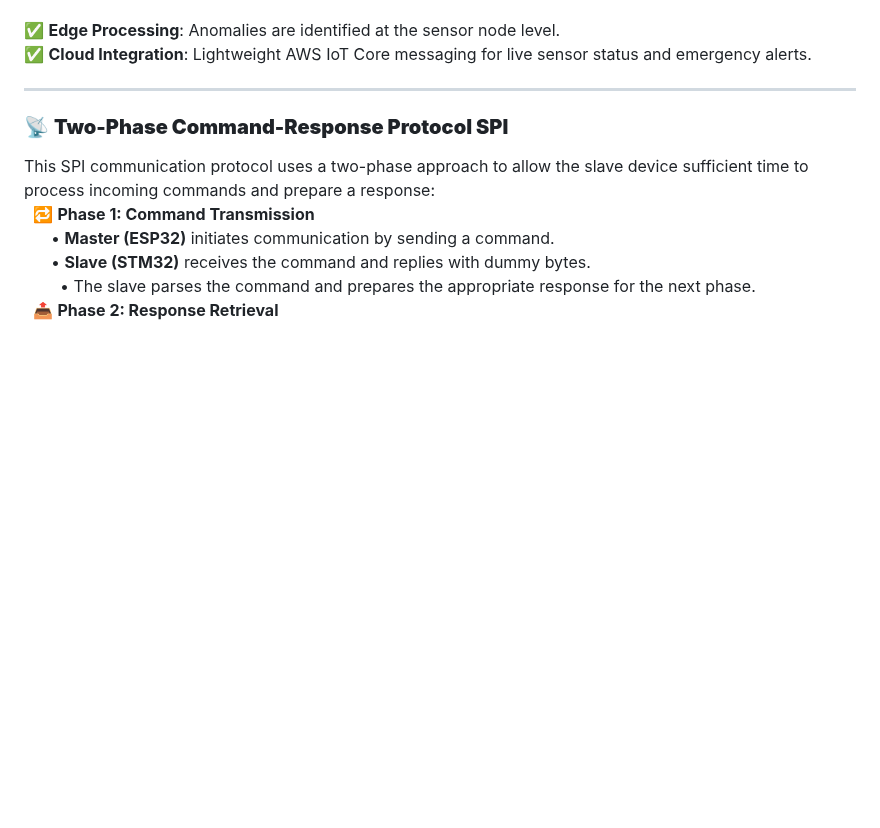
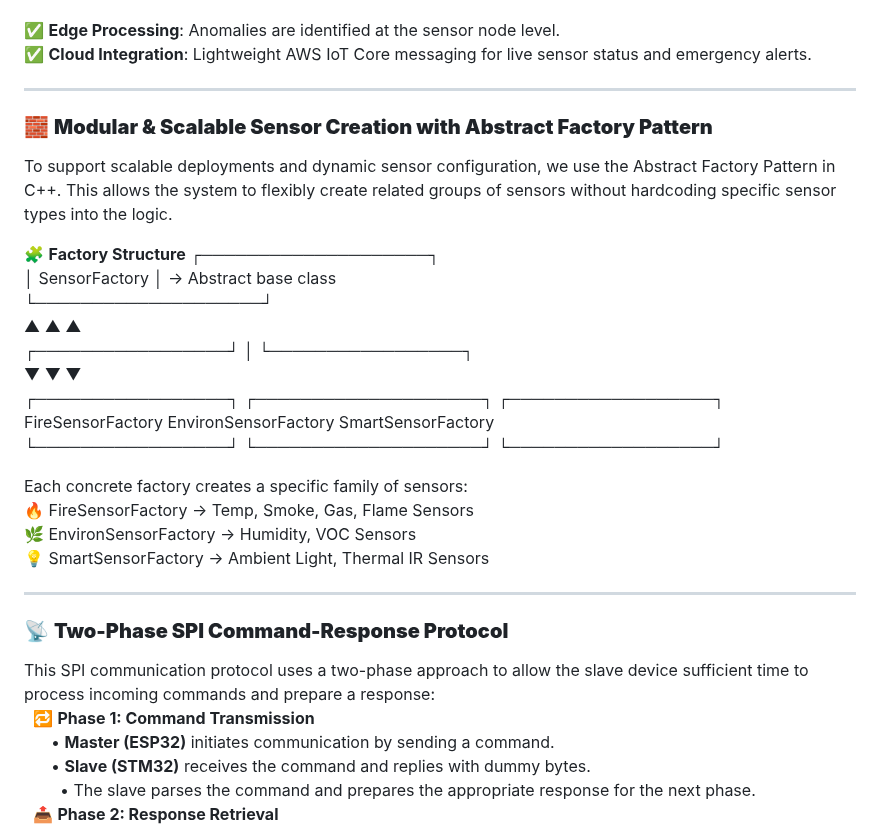
Before and after one commit to HajjSalad/Smart-Fire-Detection-System, a Markdown page: README.md, the part around the change. Rendered like a GitHub page; blank space fills up the shorter version.

```diff
--- a/README.md
+++ b/README.md
@@ -40,8 +40,29 @@ An IoT-enabled fire safety solution featuring:
 ✅ **Edge Processing**: Anomalies are identified at the sensor node level.
 ✅ **Cloud Integration**: Lightweight AWS IoT Core messaging for live sensor status and emergency alerts.
 
+
 ---
-### 📡 **Two-Phase Command-Response Protocol SPI**
+### 🧱 **Modular & Scalable Sensor Creation with Abstract Factory Pattern**
+To support scalable deployments and dynamic sensor configuration, we use the Abstract Factory Pattern in C++. This allows the system to flexibly create related groups of sensors without hardcoding specific sensor types into the logic.
+
+🧩 **Factory Structure**
+                        ┌────────────────────┐
+                        │  SensorFactory     │ → Abstract base class
+                        └────────────────────┘
+                         ▲        ▲        ▲
+       ┌─────────────────┘        │        └─────────────────┐
+       ▼                          ▼                          ▼
+┌─────────────────┐       ┌────────────────────┐       ┌──────────────────┐
+ FireSensorFactory         EnvironSensorFactory         SmartSensorFactory
+└─────────────────┘       └────────────────────┘       └──────────────────┘
+
+Each concrete factory creates a specific family of sensors:
+🔥 FireSensorFactory → Temp, Smoke, Gas, Flame Sensors
+🌿 EnvironSensorFactory → Humidity, VOC Sensors
+💡 SmartSensorFactory → Ambient Light, Thermal IR Sensors
+
+---
+### 📡 **Two-Phase SPI Command-Response Protocol**
 This SPI communication protocol uses a two-phase approach to allow the slave device sufficient time to process incoming commands and prepare a response:
 &nbsp;&nbsp;🔁 **Phase 1: Command Transmission**
 &nbsp;&nbsp;&nbsp;&nbsp;&nbsp;&nbsp;• **Master (ESP32)** initiates communication by sending a command.
```
